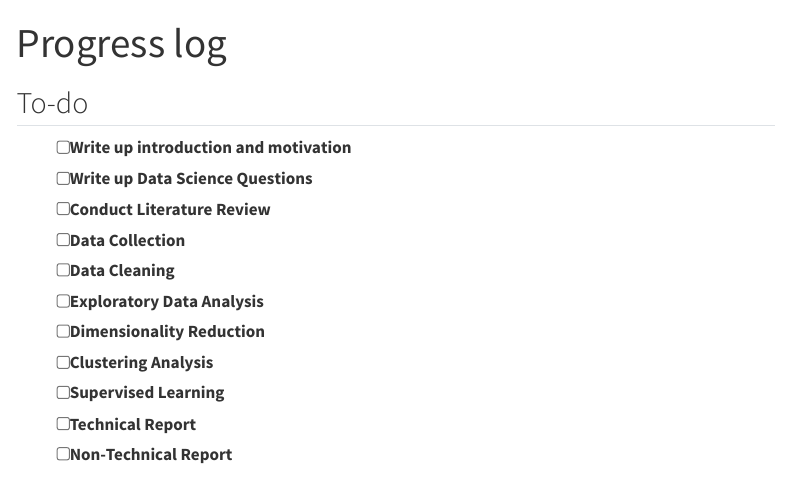
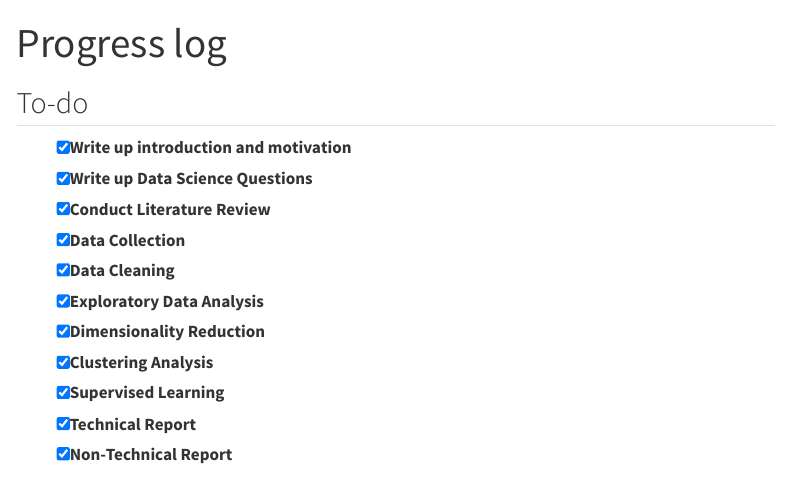
Before and after one commit to Munashe22/Understanding-Cancer-Outcomes-Breast-vs-Cervical, a Quarto document (technical-details/progress-log.qmd): the page in a window 1100 px wide, from its top. Rendered offline with R 4.5, knitr and Pandoc in place of Quarto, with nearby package versions; menus at the side of the page are left out.

Commit message:
Website Upload

```diff
--- a/_quarto.yml
+++ b/_quarto.yml
@@ -14,8 +14,6 @@ website:
     left:
       - href: index.qmd
         text: Home
-      - href: instructions/overview.qmd
-        text: Instructions
 
       - href: report/report.qmd
         text: Report
--- a/index.qmd
+++ b/index.qmd
@@ -26,25 +26,22 @@ Given these complex differences, machine learning offers powerful analytical too
 
 ## About Us
 
-::: columns
-::: column width="50%"
-![Munashe Mhlanga](assets/munashe-mhlanga.png){width=70% alt = "Munashe Mhlanga portrait"}
+![Munashe Mhlanga](assets/munashe-mhlanga.png){width=50% alt="Munashe Mhlanga portrait"}
 
 **Munashe Mhlanga**
 MS Data Science & Analytics, Georgetown University
 
-Munashe focuses on applied data science for social impact, with research interests in digital transformation, accessibility, and ethical data use.
 [LinkedIn](https://www.linkedin.com/in/munashe-mhlanga/)
-:::
-::: column width="50%"
-![Betsy](assets/betsiet-delelegn.png){width=70% alt = "Betsy portrait"}
+
+---
+
+![Betsiet Delelegn](assets/betsiet-delelegn.png){width=50% alt="Betsiet Delelegn portrait"}
 
 **Betsiet Delelegn**
 MS Data Science & Analytics, Georgetown University
 
 [LinkedIn](https://www.linkedin.com/in/betsiedelelegn/)
-:::
-:::
+
 
 ## Additional Resources
 
--- a/technical-details/progress-log.qmd
+++ b/technical-details/progress-log.qmd
@@ -4,17 +4,17 @@ title: "Progress log"
 
 ## To-do
 
-* [ ] Write up introduction and motivation
-* [ ] Write up Data Science Questions
-* [ ] Conduct Literature Review
-* [ ] Data Collection
-* [ ] Data Cleaning
-* [ ] Exploratory Data Analysis
-* [ ] Dimensionality Reduction
-* [ ] Clustering Analysis
-* [ ] Supervised Learning
-* [ ] Technical Report
-* [ ] Non-Technical Report
+* [x] Write up introduction and motivation
+* [x] Write up Data Science Questions
+* [x] Conduct Literature Review
+* [x] Data Collection
+* [x] Data Cleaning
+* [x] Exploratory Data Analysis
+* [x] Dimensionality Reduction
+* [x] Clustering Analysis
+* [x] Supervised Learning
+* [x] Technical Report
+* [x] Non-Technical Report
 
 ## Munashe Mhlanga:
 
```
Also changed, not shown: 24 other files.
